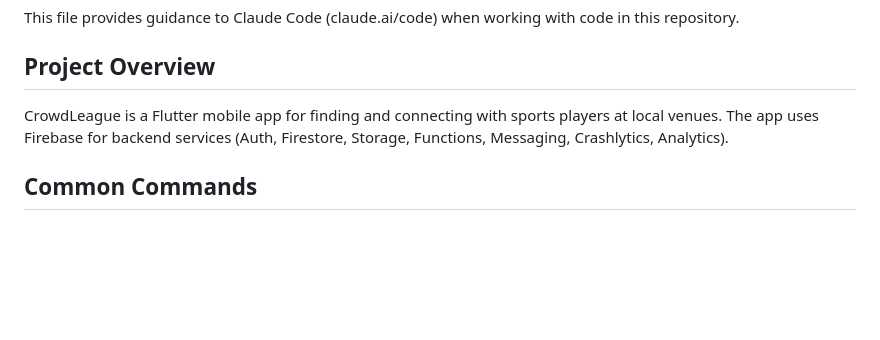
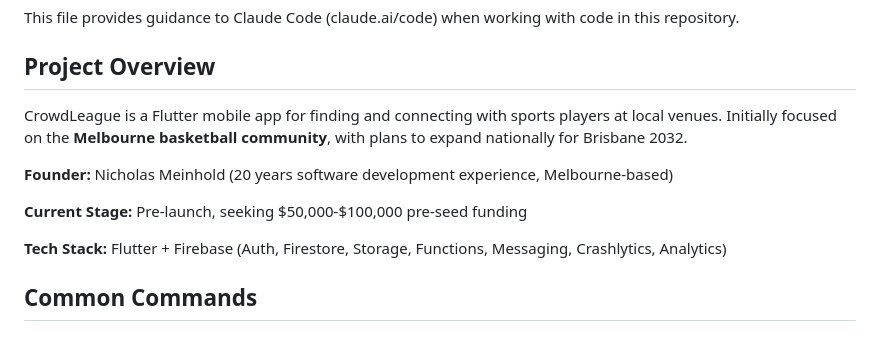
Before and after one commit to enspyrco/crowdleague, a Markdown page: CLAUDE.md, the part around the change. Drawn GitHub-style; blank space fills up the shorter version.

Commit message:
Add project context to CLAUDE.md and README
- Add Melbourne basketball focus to project overview
- Add founder info (Nicholas Meinhold, 20 years exp, Melbourne)
- Add current stage (pre-launch, seeking $50-100K)
- Add pitch deck link to README

Co-Authored-By: Claude Opus 4.5 <noreply@anthropic.com>

```diff
--- a/CLAUDE.md
+++ b/CLAUDE.md
@@ -4,7 +4,13 @@ This file provides guidance to Claude Code (claude.ai/code) when working with co
 
 ## Project Overview
 
-CrowdLeague is a Flutter mobile app for finding and connecting with sports players at local venues. The app uses Firebase for backend services (Auth, Firestore, Storage, Functions, Messaging, Crashlytics, Analytics).
+CrowdLeague is a Flutter mobile app for finding and connecting with sports players at local venues. Initially focused on the **Melbourne basketball community**, with plans to expand nationally for Brisbane 2032.
+
+**Founder:** Nicholas Meinhold (20 years software development experience, Melbourne-based)
+
+**Current Stage:** Pre-launch, seeking $50,000-$100,000 pre-seed funding
+
+**Tech Stack:** Flutter + Firebase (Auth, Firestore, Storage, Functions, Messaging, Crashlytics, Analytics)
 
 ## Common Commands
 
```
Also changed, not shown: 1 other file.
